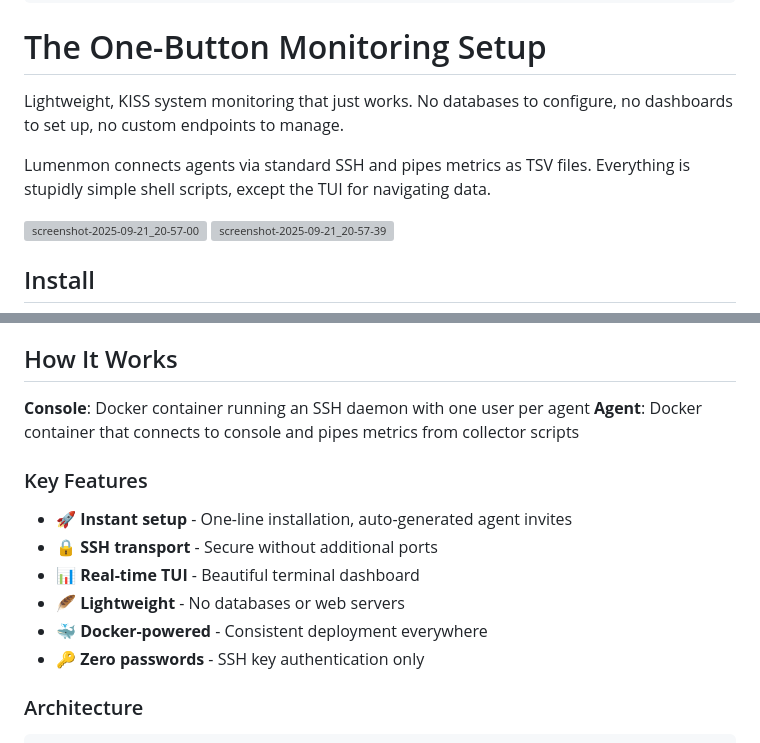
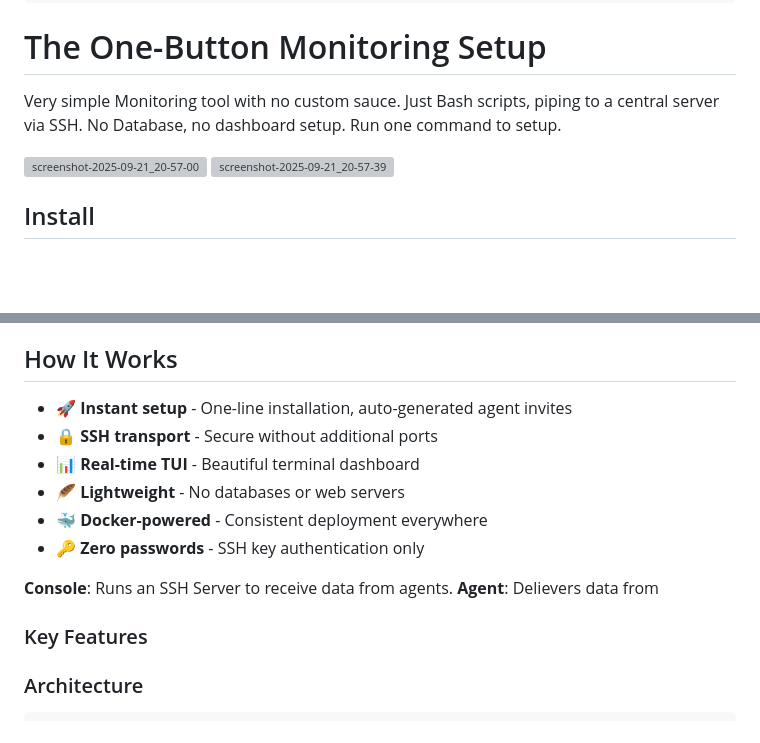
Before and after one commit to chriopter/lumenmon, a Markdown page: README.md, 2 parts joined by grey strips. GitHub-like rendering; blank space fills up the shorter version; grey boxes are pictures that could not be loaded.

```diff
--- a/README.md
+++ b/README.md
@@ -9,9 +9,7 @@
 
 # The One-Button Monitoring Setup
 
-Lightweight, KISS system monitoring that just works. No databases to configure, no dashboards to set up, no custom endpoints to manage.
-
-Lumenmon connects agents via standard SSH and pipes metrics as TSV files. Everything is stupidly simple shell scripts, except the TUI for navigating data.
+Very simple Monitoring tool with no custom sauce. Just Bash scripts, piping to a central server via SSH. No Database, no dashboard setup. Run one command to setup.
 
 <img width="400" alt="screenshot-2025-09-21_20-57-00" src="https://github.com/user-attachments/assets/99c6eefa-8d93-4874-9ec6-0c9674d31f2b" />
 <img width="400" alt="screenshot-2025-09-21_20-57-39" src="https://github.com/user-attachments/assets/a900ed9c-d519-4c1c-8268-2d2417807aed" />
@@ -29,11 +29,6 @@ This installs the console and generates invites for agents. Once installed, run
 The invite command creates a temporary SSH account, registers the agent's key, and establishes a permanent connection - all automatically.
 
 ## How It Works
-
-**Console**: Docker container running an SSH daemon with one user per agent
-**Agent**: Docker container that connects to console and pipes metrics from collector scripts
-
-### Key Features
 
 - 🚀 **Instant setup** - One-line installation, auto-generated agent invites
 - 🔒 **SSH transport** - Secure without additional ports
@@ -41,6 +36,13 @@ The invite command creates a temporary SSH account, registers the agent's key, a
 - 🪶 **Lightweight** - No databases or web servers
 - 🐳 **Docker-powered** - Consistent deployment everywhere
 - 🔑 **Zero passwords** - SSH key authentication only
+
+**Console**: Runs an SSH Server to receive data from agents.
+**Agent**: Delievers data from
+
+### Key Features
+
+
 
 ### Architecture
 
```
Also changed, not shown: other parts of README.md (+2 -0 lines).
